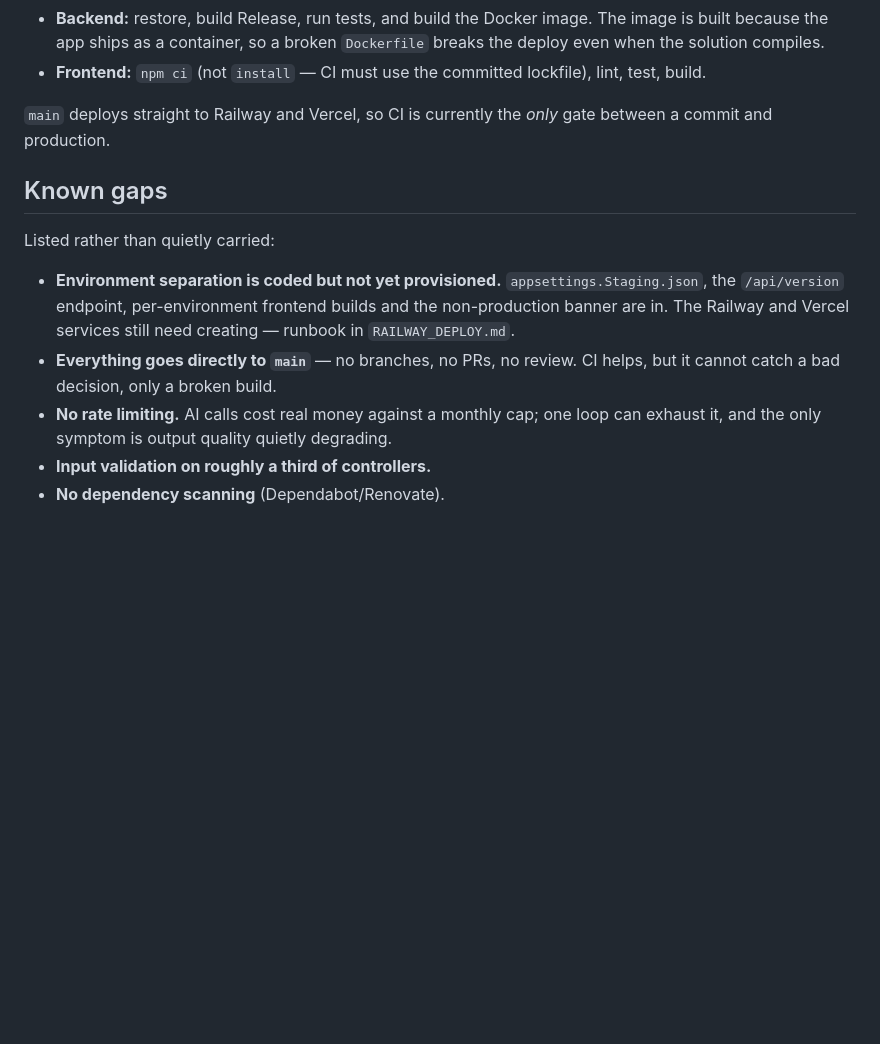
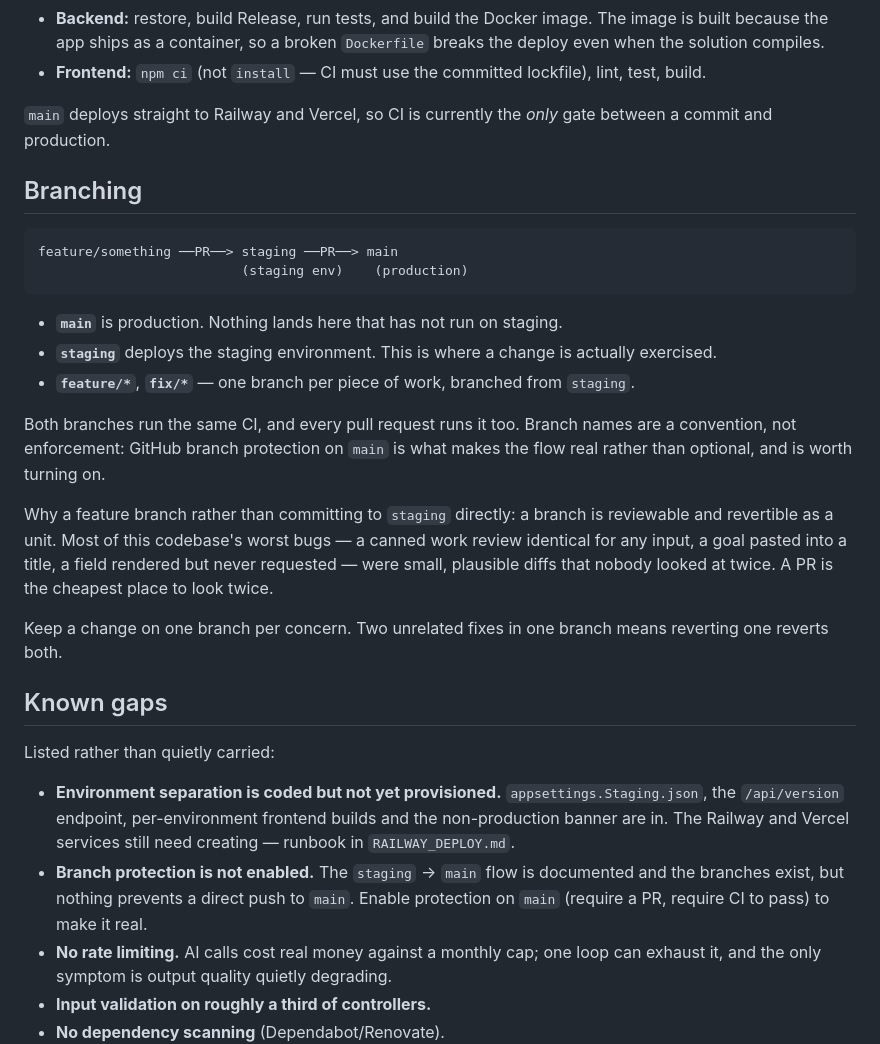
Before and after one commit to radarproapp/radar-v2-backend, a Markdown page: ENGINEERING.md, the part around the change. GitHub-like rendering; blank space fills up the shorter version.

Commit message:
docs: record the branching model
feature/* -> staging -> main, one branch per piece of work. Both long-lived
branches run the same CI and every PR runs it too.

Notes that branch names are convention, not enforcement: nothing currently
prevents a direct push to main, so branch protection is what would make the
flow real. Recorded as a known gap rather than described as if it were already
in place.

Co-Authored-By: Claude Opus 5 <noreply@anthropic.com>

````diff
--- a/ENGINEERING.md
+++ b/ENGINEERING.md
@@ -48,6 +48,29 @@ endpoint.
 `main` deploys straight to Railway and Vercel, so CI is currently the *only* gate between a commit
 and production.
 
+## Branching
+
+```
+feature/something ──PR──> staging ──PR──> main
+                          (staging env)    (production)
+```
+
+- **`main`** is production. Nothing lands here that has not run on staging.
+- **`staging`** deploys the staging environment. This is where a change is actually exercised.
+- **`feature/*`**, **`fix/*`** — one branch per piece of work, branched from `staging`.
+
+Both branches run the same CI, and every pull request runs it too. Branch names are a convention,
+not enforcement: GitHub branch protection on `main` is what makes the flow real rather than
+optional, and is worth turning on.
+
+Why a feature branch rather than committing to `staging` directly: a branch is reviewable and
+revertible as a unit. Most of this codebase's worst bugs — a canned work review identical for any
+input, a goal pasted into a title, a field rendered but never requested — were small, plausible
+diffs that nobody looked at twice. A PR is the cheapest place to look twice.
+
+Keep a change on one branch per concern. Two unrelated fixes in one branch means reverting one
+reverts both.
+
 ## Known gaps
 
 Listed rather than quietly carried:
@@ -55,8 +78,9 @@ Listed rather than quietly carried:
 - **Environment separation is coded but not yet provisioned.** `appsettings.Staging.json`, the
   `/api/version` endpoint, per-environment frontend builds and the non-production banner are in.
   The Railway and Vercel services still need creating — runbook in `RAILWAY_DEPLOY.md`.
-- **Everything goes directly to `main`** — no branches, no PRs, no review. CI helps, but it cannot
-  catch a bad decision, only a broken build.
+- **Branch protection is not enabled.** The `staging` → `main` flow is documented and the branches
+  exist, but nothing prevents a direct push to `main`. Enable protection on `main` (require a PR,
+  require CI to pass) to make it real.
 - **No rate limiting.** AI calls cost real money against a monthly cap; one loop can exhaust it,
   and the only symptom is output quality quietly degrading.
 - **Input validation on roughly a third of controllers.**
````
